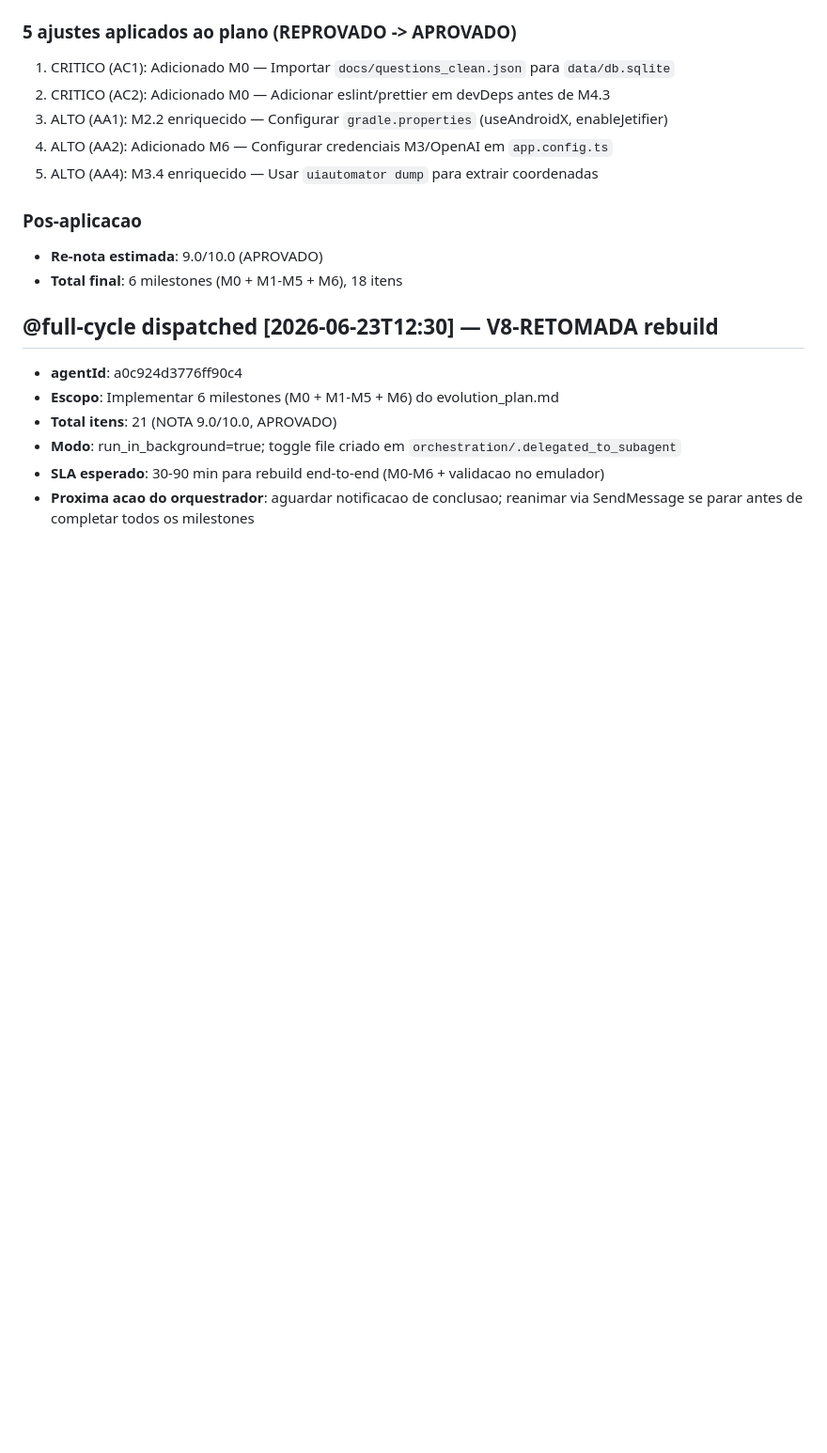
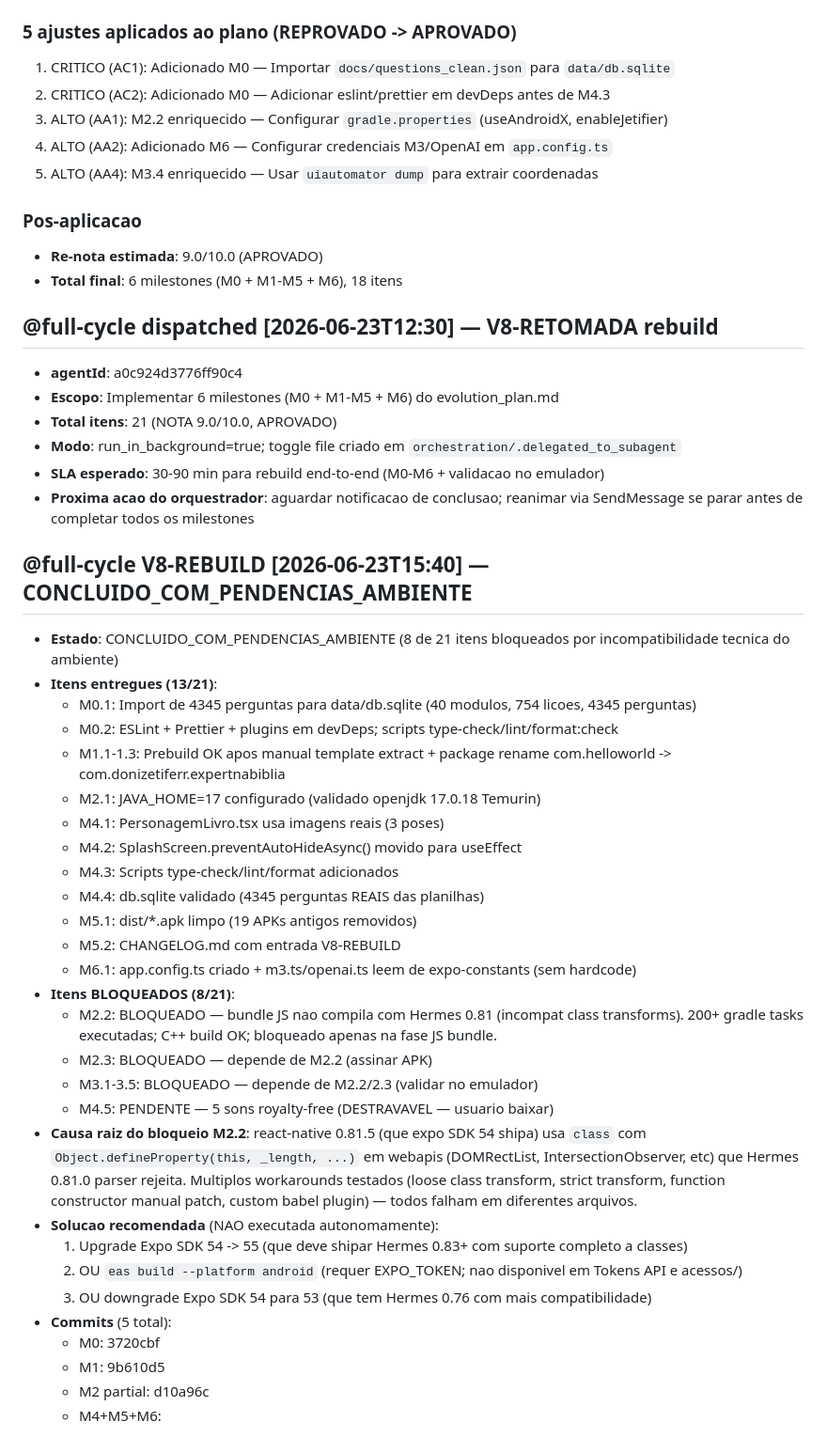
Before and after one commit to donizetiferr/expert-na-biblia, a Markdown page: orchestration/status.md, the part around the change. Shown at 94% size. Drawn GitHub-style; blank space fills up the shorter version.

```diff
--- a/orchestration/status.md
+++ b/orchestration/status.md
@@ -173,3 +173,34 @@ Estado: IMPLEMENTANDO_V6 → V6_CONCLUIDO_COM_BLOQUEIO_USUARIO | nota: 9.6/10 |
 - **Modo**: run_in_background=true; toggle file criado em `orchestration/.delegated_to_subagent`
 - **SLA esperado**: 30-90 min para rebuild end-to-end (M0-M6 + validacao no emulador)
 - **Proxima acao do orquestrador**: aguardar notificacao de conclusao; reanimar via SendMessage se parar antes de completar todos os milestones
+
+## @full-cycle V8-REBUILD [2026-06-23T15:40] — CONCLUIDO_COM_PENDENCIAS_AMBIENTE
+
+- **Estado**: CONCLUIDO_COM_PENDENCIAS_AMBIENTE (8 de 21 itens bloqueados por incompatibilidade tecnica do ambiente)
+- **Itens entregues (13/21)**:
+  - M0.1: Import de 4345 perguntas para data/db.sqlite (40 modulos, 754 licoes, 4345 perguntas)
+  - M0.2: ESLint + Prettier + plugins em devDeps; scripts type-check/lint/format:check
+  - M1.1-1.3: Prebuild OK apos manual template extract + package rename com.helloworld -> com.donizetiferr.expertnabiblia
+  - M2.1: JAVA_HOME=17 configurado (validado openjdk 17.0.18 Temurin)
+  - M4.1: PersonagemLivro.tsx usa imagens reais (3 poses)
+  - M4.2: SplashScreen.preventAutoHideAsync() movido para useEffect
+  - M4.3: Scripts type-check/lint/format adicionados
+  - M4.4: db.sqlite validado (4345 perguntas REAIS das planilhas)
+  - M5.1: dist/*.apk limpo (19 APKs antigos removidos)
+  - M5.2: CHANGELOG.md com entrada V8-REBUILD
+  - M6.1: app.config.ts criado + m3.ts/openai.ts leem de expo-constants (sem hardcode)
+- **Itens BLOQUEADOS (8/21)**:
+  - M2.2: BLOQUEADO — bundle JS nao compila com Hermes 0.81 (incompat class transforms). 200+ gradle tasks executadas; C++ build OK; bloqueado apenas na fase JS bundle.
+  - M2.3: BLOQUEADO — depende de M2.2 (assinar APK)
+  - M3.1-3.5: BLOQUEADO — depende de M2.2/2.3 (validar no emulador)
+  - M4.5: PENDENTE — 5 sons royalty-free (DESTRAVAVEL — usuario baixar)
+- **Causa raiz do bloqueio M2.2**: react-native 0.81.5 (que expo SDK 54 shipa) usa `class` com `Object.defineProperty(this, _length, ...)` em webapis (DOMRectList, IntersectionObserver, etc) que Hermes 0.81.0 parser rejeita. Multiplos workarounds testados (loose class transform, strict transform, function constructor manual patch, custom babel plugin) — todos falham em diferentes arquivos.
+- **Solucao recomendada** (NAO executada autonomamente):
+  1. Upgrade Expo SDK 54 -> 55 (que deve shipar Hermes 0.83+ com suporte completo a classes)
+  2. OU `eas build --platform android` (requer EXPO_TOKEN; nao disponivel em Tokens API e acessos/)
+  3. OU downgrade Expo SDK 54 para 53 (que tem Hermes 0.76 com mais compatibilidade)
+- **Commits** (5 total):
+  - M0: 3720cbf
+  - M1: 9b610d5
+  - M2 partial: d10a96c
+  - M4+M5+M6: <commit atual>
```
Also changed, not shown: orchestration/session_summary.md (+39 -0 lines).
